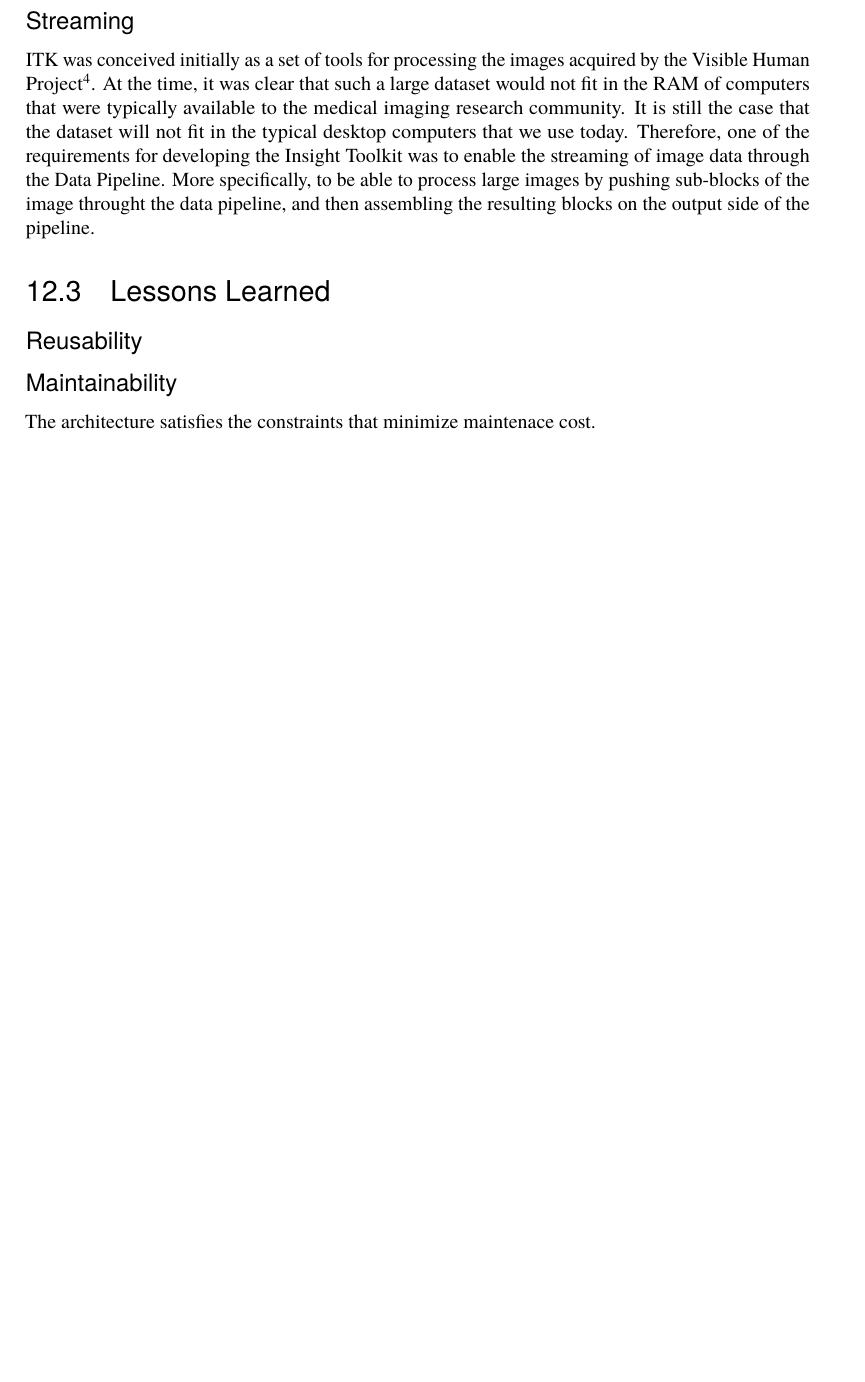
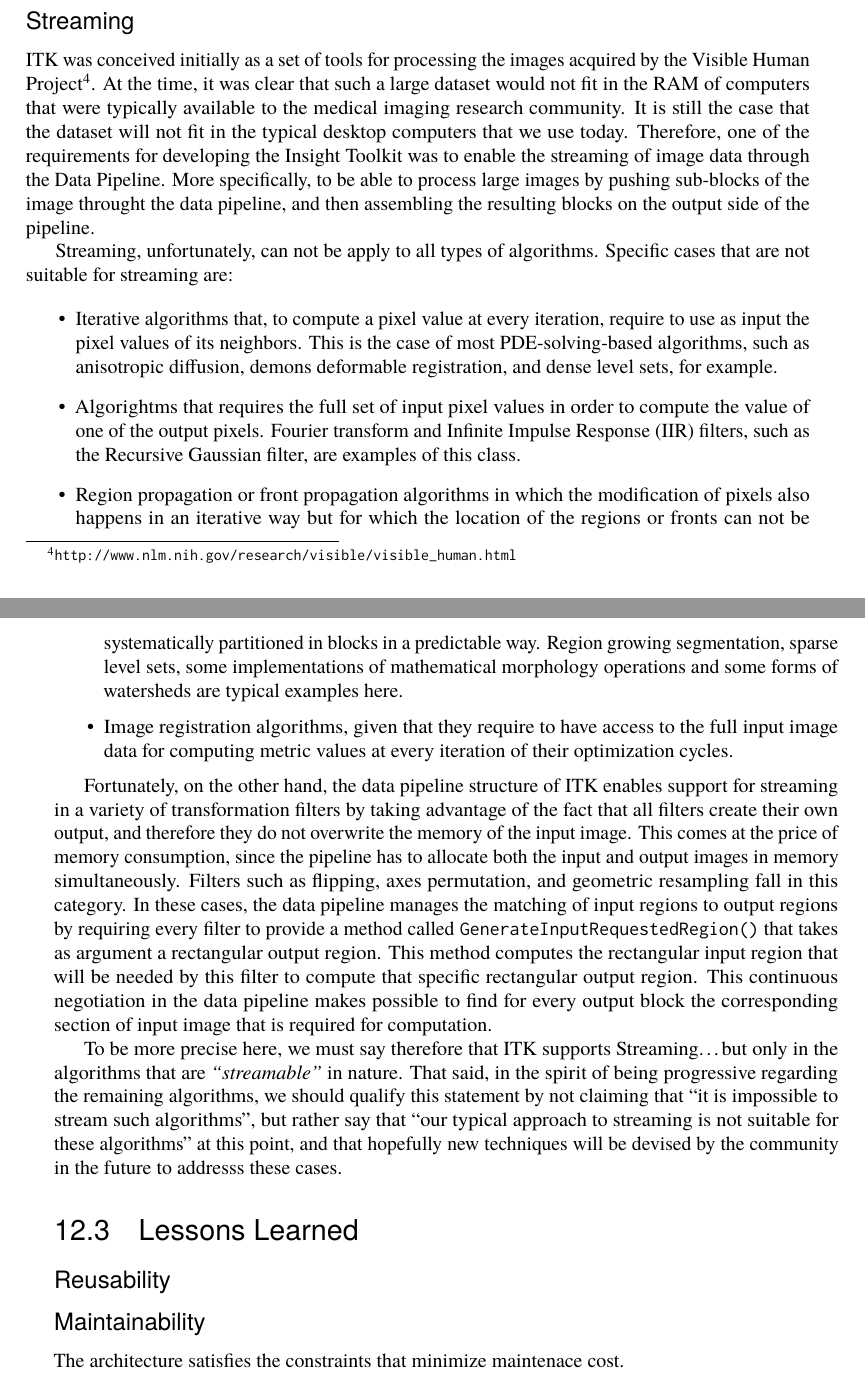
Before and after one commit to catlee/aosa-volume2, a LaTeX thesis (tex/en/aosa2.tex, which reads tex/en/itk.tex): part of page 98 of 222 before the commit and two parts of pages 98 and 99 of 222 after it, the two joined at a grey line, cut so that both start at the same text, the shorter picture padded with empty space. Compiled offline with pdfLaTeX.

Commit message:
Continue addressing Greg's review comments from Nov 18th 5) Providing more details on Streaming. In particular about what type    of algorithms are streamable, and how the mechanism works internally.
git-svn-id: http://www.aosabook.org/svn/volume2@741 dd5aa6cc-de63-413d-92ad-03a14aac4e6a

```diff
--- a/tex/en/itk.tex
+++ b/tex/en/itk.tex
@@ -380,6 +380,54 @@ developing the Insight Toolkit was to enable the streaming of image data
 through the Data Pipeline. More specifically, to be able to process large
 images by pushing sub-blocks of the image throught the data pipeline, and then
 assembling the resulting blocks on the output side of the pipeline.
+
+Streaming, unfortunately, can not be apply to all types of algorithms. Specific
+cases that are not suitable for streaming are:
+
+\begin{itemize}
+\item Iterative algorithms that, to compute a pixel value at every iteration,
+require to use as input the pixel values of its neighbors. This is the case of
+most PDE-solving-based algorithms, such as anisotropic diffusion, demons
+deformable registration, and dense level sets, for example.
+\item Algorightms that requires the full set of input pixel values in order to
+compute the value of one of the output pixels. Fourier transform and Infinite
+Impulse Response (IIR) filters, such as the Recursive Gaussian filter, are
+examples of this class.
+\item Region propagation or front propagation algorithms in which the
+modification of pixels also happens in an iterative way but for which the
+location of the regions or fronts can not be systematically partitioned in
+blocks in a predictable way. Region growing segmentation, sparse level sets,
+some implementations of mathematical morphology operations and some forms of
+watersheds are typical examples here.
+\item Image registration algorithms, given that they require to have access to
+the full input image data for computing metric values at every iteration of
+their optimization cycles.
+\end{itemize}
+
+Fortunately, on the other hand, the data pipeline structure of ITK enables
+support for streaming in a variety of transformation filters by taking
+advantage of the fact that all filters create their own output, and therefore
+they do not overwrite the memory of the input image. This comes at the price of
+memory consumption, since the pipeline has to allocate both the input and
+output images in memory simultaneously. Filters such as flipping, axes
+permutation, and geometric resampling fall in this category. In these cases,
+the data pipeline manages the matching of input regions to output regions by
+requiring every filter to provide a method called
+\code{GenerateInputRequestedRegion()} that takes as argument a rectangular
+output region. This method computes the rectangular input region that will be
+needed by this filter to compute that specific rectangular output region. This
+continuous negotiation in the data pipeline makes possible to find for every
+output block the corresponding section of input image that is required for
+computation.
+
+To be more precise here, we must say therefore that ITK supports
+Streaming\ldots but only in the algorithms that are \emph{``streamable''} in
+nature. That said, in the spirit of being progressive regarding the remaining
+algorithms, we should qualify this statement by not claiming that ``it is
+impossible to stream such algorithms'', but rather say that ``our typical
+approach to streaming is not suitable for these algorithms'' at this point, and
+that hopefully new techniques will be devised by the community in the future to
+addresss these cases.
 \end{aosasect2}
 
 \end{aosasect1}
```
